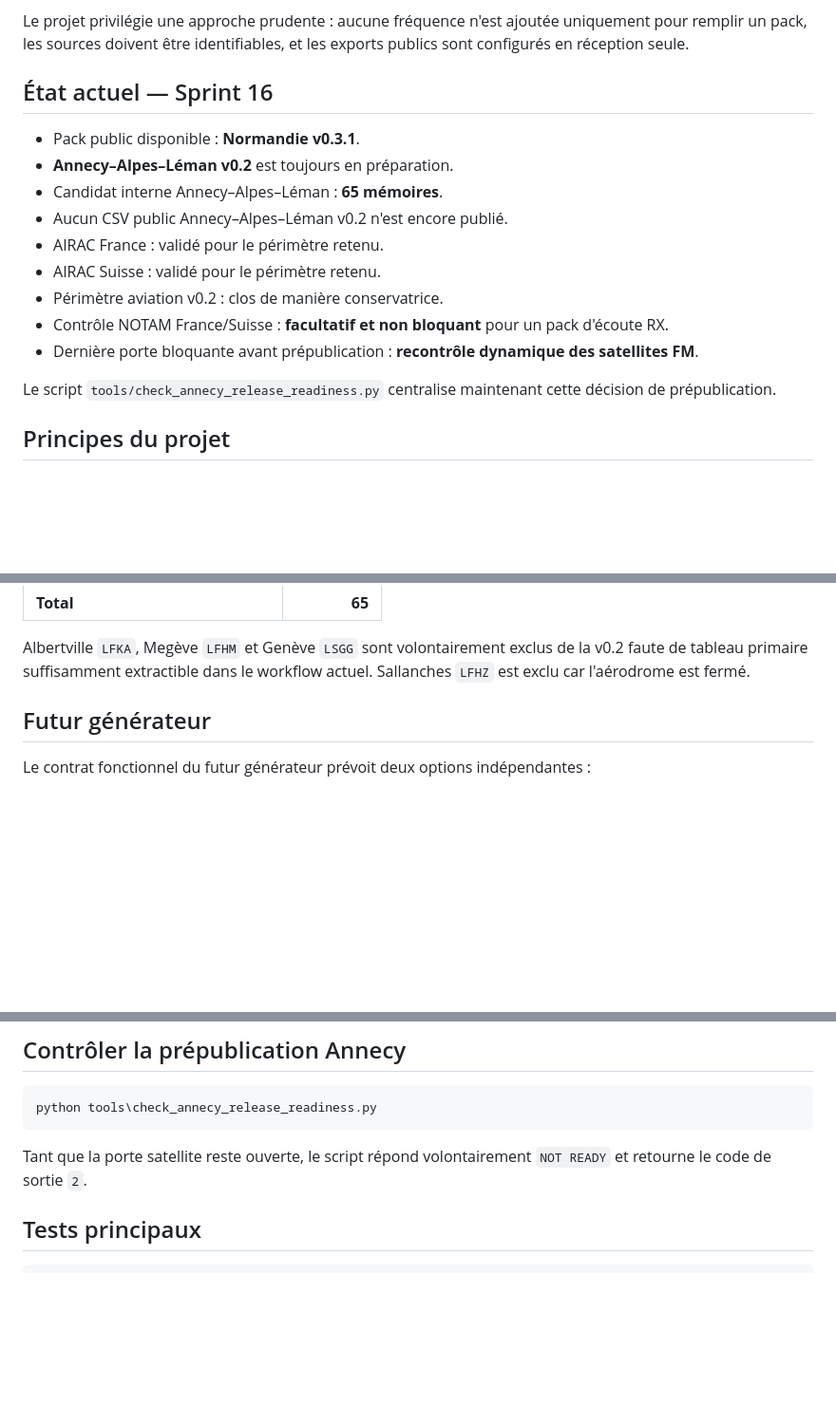
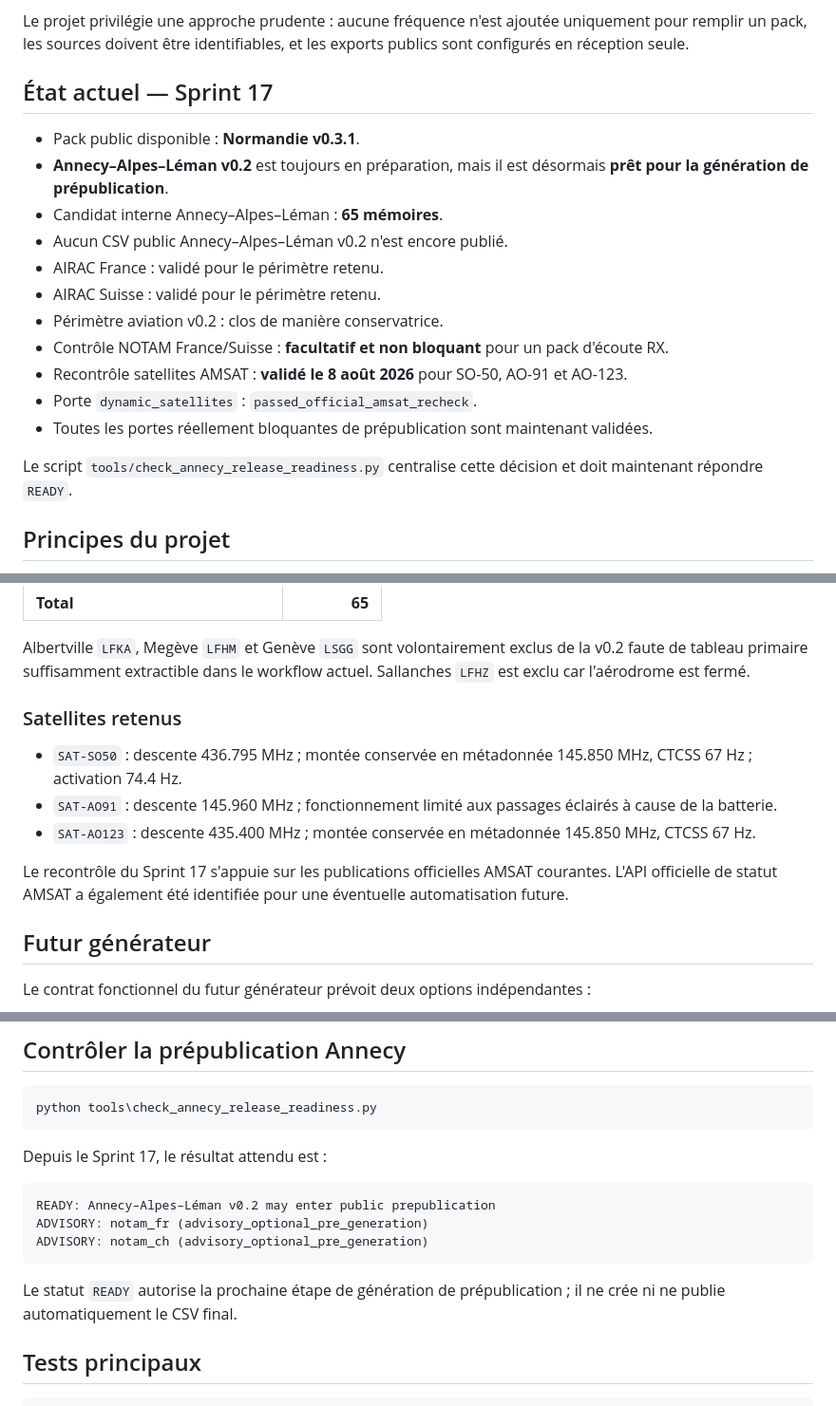
Before and after one commit to b2techstudio/radiopack-france, a Markdown page: README.md, 3 parts joined by grey strips. Shown at 95% size. Drawn GitHub-style; blank space fills up the shorter version.

Commit message:
Update README for Sprint 17 satellite recheck

````diff
--- a/README.md
+++ b/README.md
@@ -4,19 +4,21 @@ Codeplugs CHIRP régionaux, documentés et générés à partir de données publ
 
 Le projet privilégie une approche prudente : aucune fréquence n'est ajoutée uniquement pour remplir un pack, les sources doivent être identifiables, et les exports publics sont configurés en réception seule.
 
-## État actuel — Sprint 16
+## État actuel — Sprint 17
 
 - Pack public disponible : **Normandie v0.3.1**.
-- **Annecy–Alpes–Léman v0.2** est toujours en préparation.
+- **Annecy–Alpes–Léman v0.2** est toujours en préparation, mais il est désormais **prêt pour la génération de prépublication**.
 - Candidat interne Annecy–Alpes–Léman : **65 mémoires**.
 - Aucun CSV public Annecy–Alpes–Léman v0.2 n'est encore publié.
 - AIRAC France : validé pour le périmètre retenu.
 - AIRAC Suisse : validé pour le périmètre retenu.
 - Périmètre aviation v0.2 : clos de manière conservatrice.
 - Contrôle NOTAM France/Suisse : **facultatif et non bloquant** pour un pack d'écoute RX.
-- Dernière porte bloquante avant prépublication : **recontrôle dynamique des satellites FM**.
+- Recontrôle satellites AMSAT : **validé le 8 août 2026** pour SO-50, AO-91 et AO-123.
+- Porte `dynamic_satellites` : `passed_official_amsat_recheck`.
+- Toutes les portes réellement bloquantes de prépublication sont maintenant validées.
 
-Le script `tools/check_annecy_release_readiness.py` centralise maintenant cette décision de prépublication.
+Le script `tools/check_annecy_release_readiness.py` centralise cette décision et doit maintenant répondre `READY`.
 
 ## Principes du projet
 
@@ -45,6 +47,14 @@ Le candidat interne de 65 mémoires comprend actuellement :
 | **Total** | **65** |
 
 Albertville `LFKA`, Megève `LFHM` et Genève `LSGG` sont volontairement exclus de la v0.2 faute de tableau primaire suffisamment extractible dans le workflow actuel. Sallanches `LFHZ` est exclu car l'aérodrome est fermé.
+
+### Satellites retenus
+
+- `SAT-SO50` : descente 436.795 MHz ; montée conservée en métadonnée 145.850 MHz, CTCSS 67 Hz ; activation 74.4 Hz.
+- `SAT-AO91` : descente 145.960 MHz ; fonctionnement limité aux passages éclairés à cause de la batterie.
+- `SAT-AO123` : descente 435.400 MHz ; montée conservée en métadonnée 145.850 MHz, CTCSS 67 Hz.
+
+Le recontrôle du Sprint 17 s'appuie sur les publications officielles AMSAT courantes. L'API officielle de statut AMSAT a également été identifiée pour une éventuelle automatisation future.
 
 ## Futur générateur
 
@@ -106,7 +116,15 @@ Ce dossier est ignoré par Git et n'est pas publié sur le site.
 python tools\check_annecy_release_readiness.py
 ```
 
-Tant que la porte satellite reste ouverte, le script répond volontairement `NOT READY` et retourne le code de sortie `2`.
+Depuis le Sprint 17, le résultat attendu est :
+
+```text
+READY: Annecy–Alpes–Léman v0.2 may enter public prepublication
+ADVISORY: notam_fr (advisory_optional_pre_generation)
+ADVISORY: notam_ch (advisory_optional_pre_generation)
+```
+
+Le statut `READY` autorise la prochaine étape de génération de prépublication ; il ne crée ni ne publie automatiquement le CSV final.
 
 ## Tests principaux
 
````
Also changed, not shown: other parts of README.md (+5 -1 lines).
